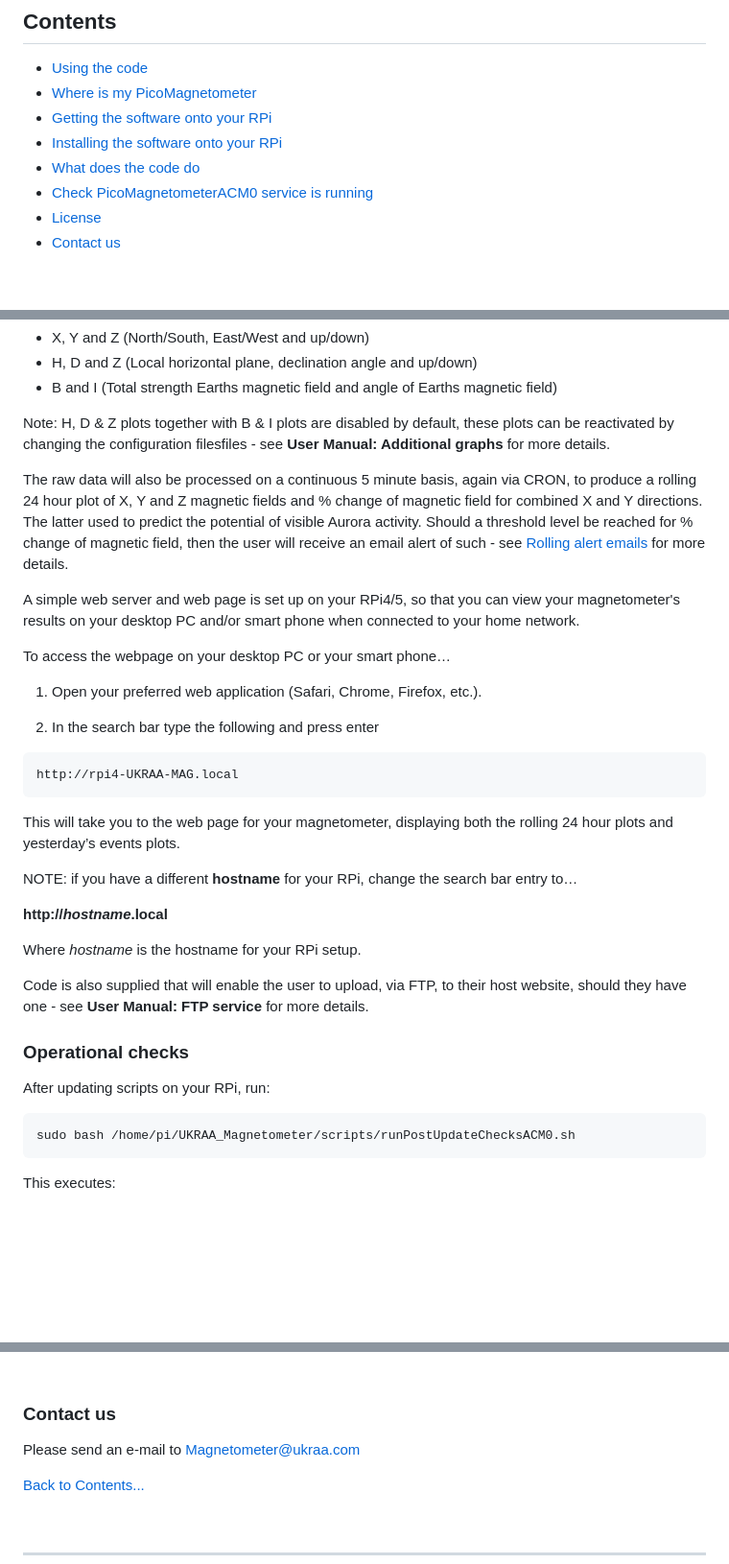
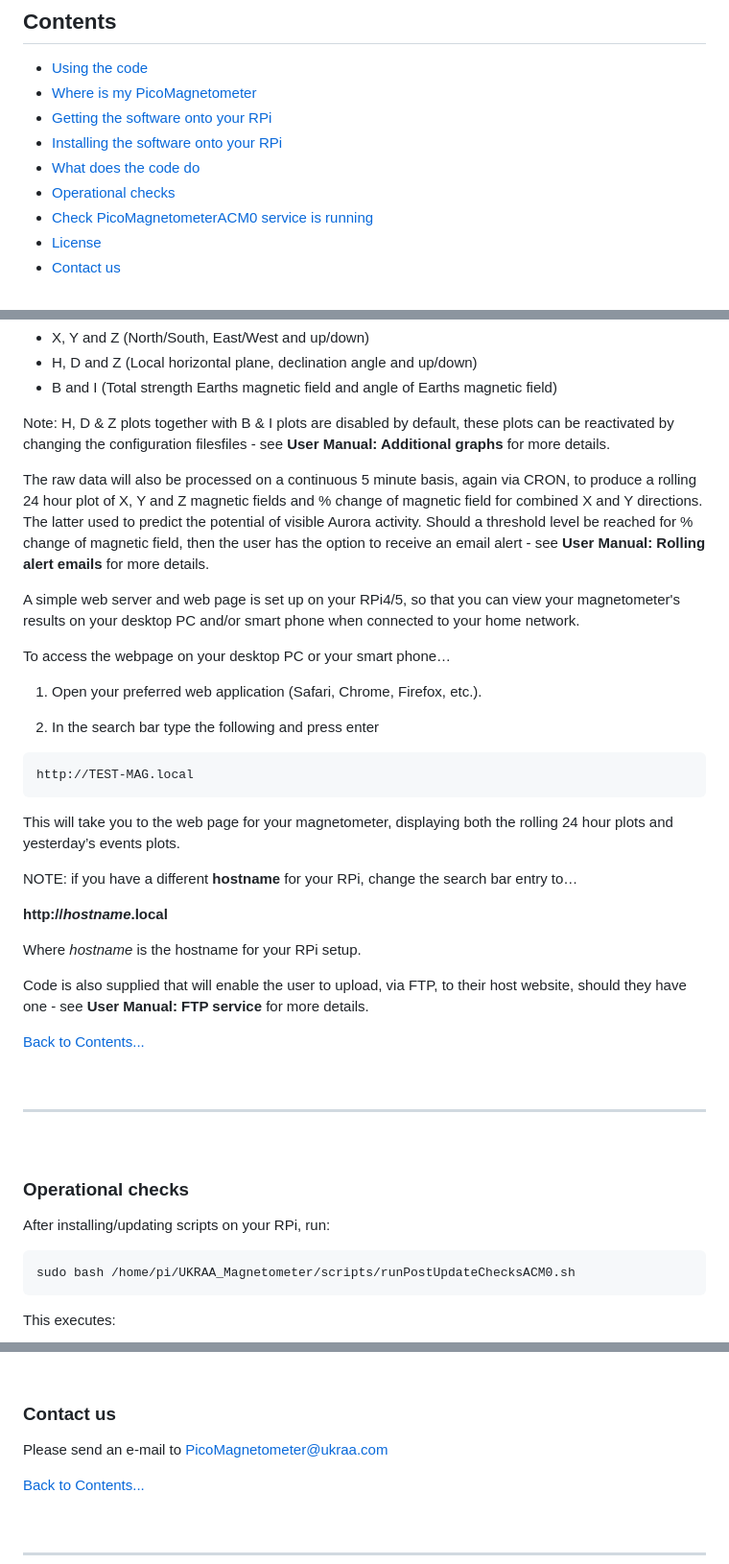
Before and after one commit to UKradioastro/UKRAA_Magnetometer, a Markdown page: README.md, 3 parts joined by grey strips. Shown at 96% size. GitHub-like rendering; blank space fills up the shorter version.

````diff
--- a/README.md
+++ b/README.md
@@ -28,6 +28,7 @@ Instructions for setting up a Raspberry Pi4/5 are included in the **docs** folde
 - [Getting the software onto your RPi](#getting-the-software-onto-your-RPi)
 - [Installing the software onto your RPi](#installing-the-software-onto-your-RPi)
 - [What does the code do](#what-does-the-code-do)
+- [Operational checks](#operational-checks)
 - [Check PicoMagnetometerACM0 service is running](#check-PicoMagnetometerACM0-service-is-running)
 - [License](#license)
 - [Contact us](#contact-us)
@@ -192,7 +193,7 @@ A number of plots will be created:
 
 Note: H, D & Z plots together with B & I plots are disabled by default, these plots can be reactivated by changing the configuration filesfiles - see **User Manual: Additional graphs** for more details.
 
-The raw data will also be processed on a continuous 5 minute basis, again via CRON, to produce a rolling 24 hour plot of X, Y and Z magnetic fields and % change of magnetic field for combined X and Y directions.  The latter used to predict the potential of visible Aurora activity.  Should a threshold level be reached for % change of magnetic field, then the user will receive an email alert of such - see [Rolling alert emails](#rolling-alert-emails) for more details.
+The raw data will also be processed on a continuous 5 minute basis, again via CRON, to produce a rolling 24 hour plot of X, Y and Z magnetic fields and % change of magnetic field for combined X and Y directions.  The latter used to predict the potential of visible Aurora activity.  Should a threshold level be reached for % change of magnetic field, then the user has the option to receive an email alert - see **User Manual: Rolling alert emails** for more details.
 
 A simple web server and web page is set up on your RPi4/5, so that you can view your magnetometer's results on your desktop PC and/or smart phone when connected to your home network.
 
@@ -202,7 +203,7 @@ To access the webpage on your desktop PC or your smart phone…
 
 2.	In the search bar type the following and press enter
 ```
-http://rpi4-UKRAA-MAG.local
+http://TEST-MAG.local
 ```
 
 This will take you to the web page for your magnetometer, displaying both the rolling 24 hour plots and yesterday’s events plots.
@@ -215,9 +216,17 @@ Where *hostname* is the hostname for your RPi setup.
 
 Code is also supplied that will enable the user to upload, via FTP, to their host website, should they have one - see **User Manual: FTP service** for more details.
 
+[Back to Contents...](#contents)
+
+&nbsp;
+
+---
+
+&nbsp;
+<!-- =============================================================================== -->
 ### Operational checks
 
-After updating scripts on your RPi, run:
+After installing/updating scripts on your RPi, run:
 
 ```
 sudo bash /home/pi/UKRAA_Magnetometer/scripts/runPostUpdateChecksACM0.sh
@@ -345,7 +354,7 @@ SOFTWARE.
 <!-- =============================================================================== -->
 ### Contact us
 
-Please send an e-mail to Magnetometer@ukraa.com
+Please send an e-mail to PicoMagnetometer@ukraa.com
 
 [Back to Contents...](#contents)
 
````
